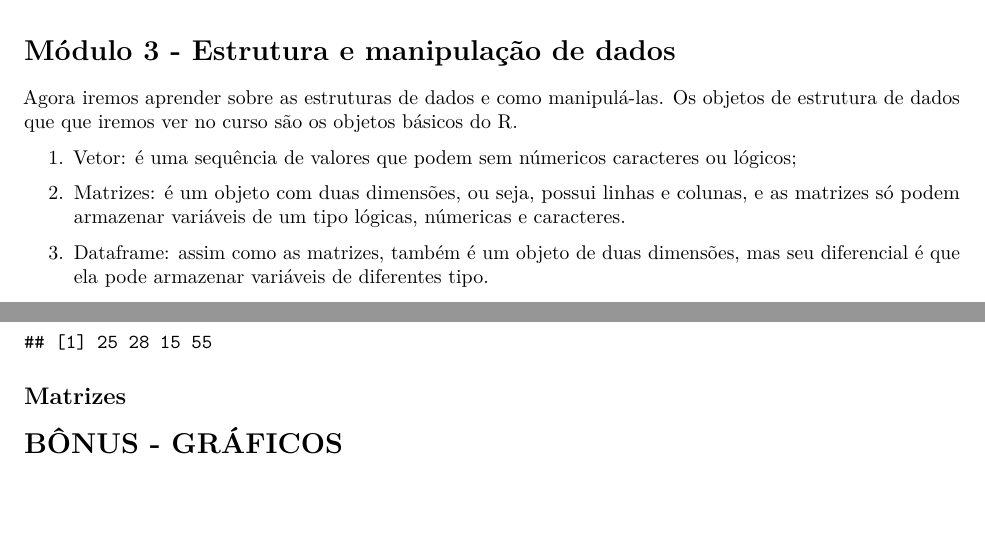
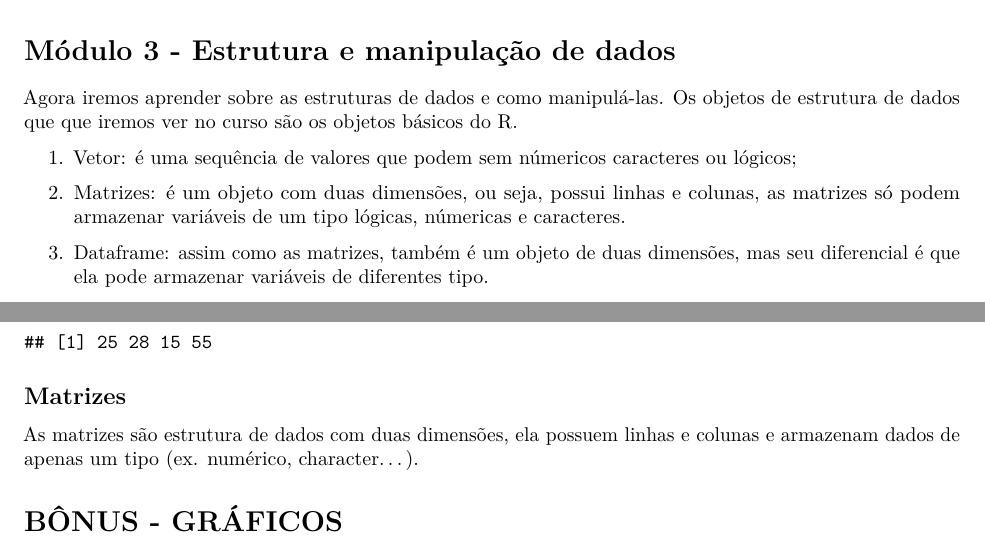
Before and after one commit to edgar-lima/MinimoParaAprenderEstatisticaR, an R Markdown document (Apostila_ProfEdgarLuizdeLima.Rmd): two parts of pages 3 and 6 of 6, joined at a grey line, cut so that both start at the same text, the shorter picture padded with empty space. Rendered offline with R 4.5, knitr and Pandoc, then LaTeX, with nearby package versions.

Commit message:
Iniciando a parte das matrizes.

````diff
--- a/Apostila_ProfEdgarLuizdeLima.Rmd
+++ b/Apostila_ProfEdgarLuizdeLima.Rmd
@@ -120,7 +120,7 @@ Agora iremos aprender sobre as estruturas de dados e como manipulá-las. Os obje
 
 1. Vetor: é uma sequência de valores que podem sem númericos caracteres ou lógicos;
 
-2. Matrizes: é um objeto com duas dimensões, ou seja, possui linhas e colunas, e as matrizes só podem armazenar variáveis de um tipo lógicas, númericas e caracteres.
+2. Matrizes: é um objeto com duas dimensões, ou seja, possui linhas e colunas, as matrizes só podem armazenar variáveis de um tipo lógicas, númericas e caracteres.
 
 3. Dataframe: assim como as matrizes, também é um objeto de duas dimensões, mas seu diferencial é que ela pode armazenar variáveis de diferentes tipo.
 
@@ -220,7 +220,7 @@ idade2
 ```
 
 ## Matrizes
-
+As matrizes são estrutura de dados com duas dimensões, ela possuem linhas e colunas e armazenam dados de apenas um tipo (ex. numérico, character...).
 
 
 # BÔNUS - GRÁFICOS
````
